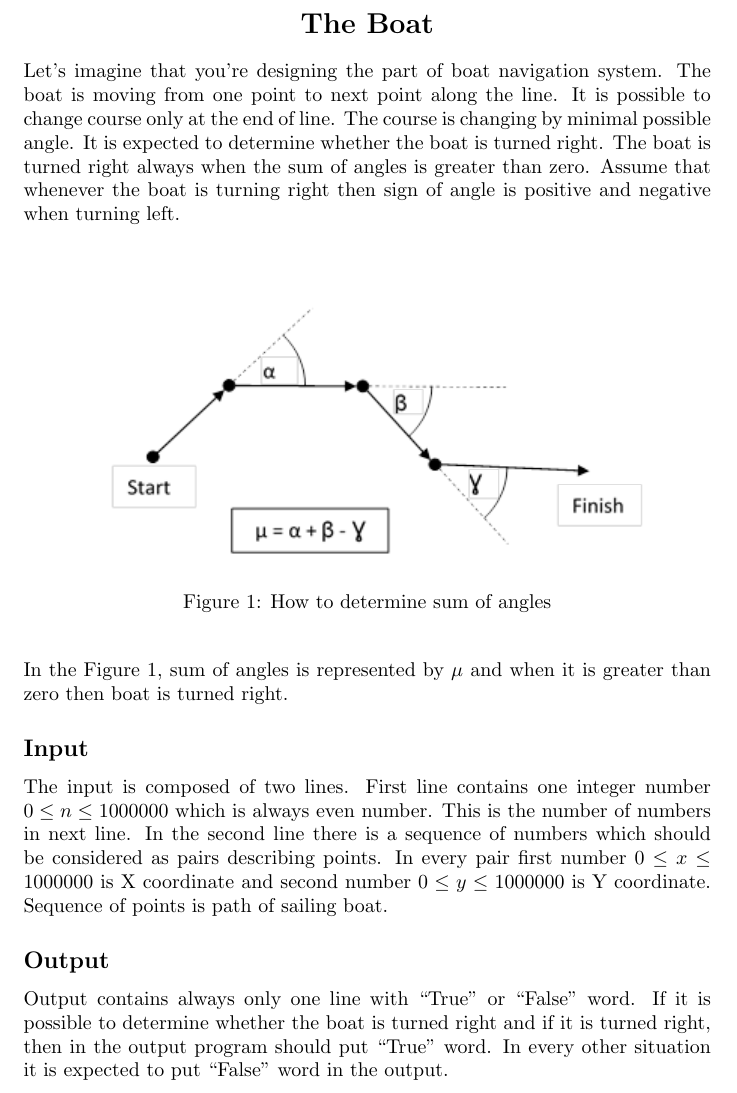
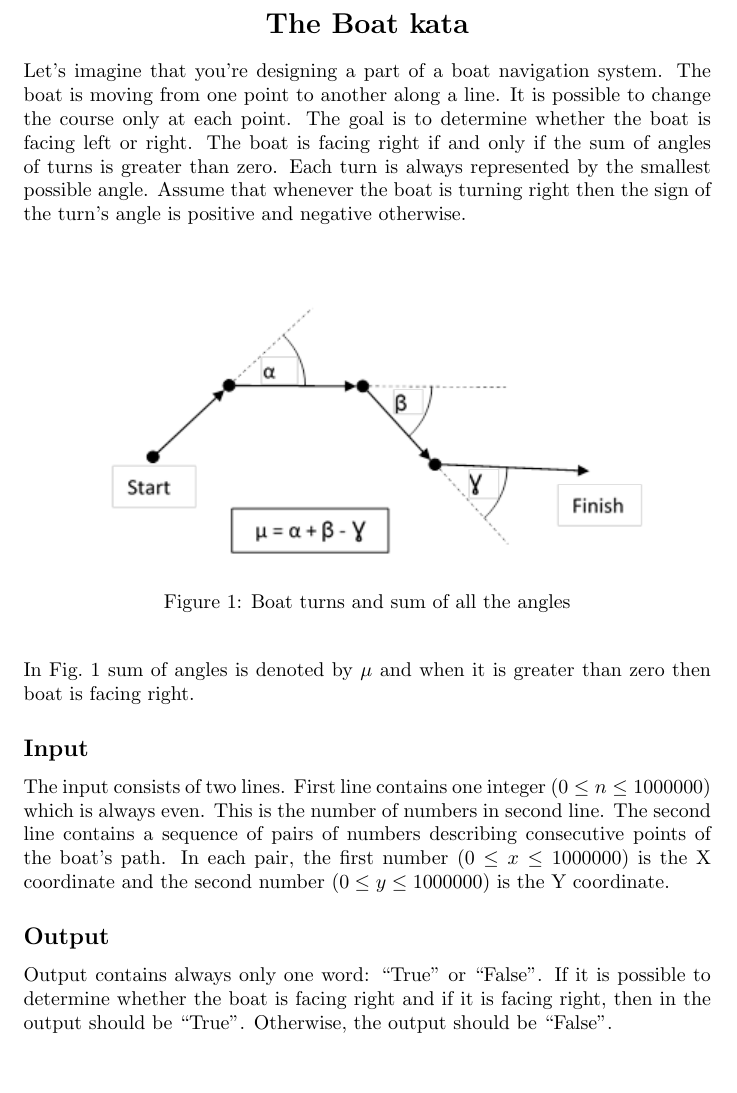
Before and after one commit to karczmarczykj/Boat-Kata, a LaTeX document (boat.tex): part of the page, cut so that both start at the same text, the shorter picture padded with empty space. Compiled offline with pdfLaTeX.

Commit message:
Improved the description

```diff
--- a/boat.tex
+++ b/boat.tex
@@ -2,34 +2,32 @@
 \usepackage{graphicx}
 \usepackage{amsmath}
 
-\title{Our First Document}
+\title{The Boat kata}
 \author{Jarosław Karczmarczyk}
 \date{}
 
 \begin{document}
 \pagestyle{empty}
-\begin{center} \section*{The Boat} \end{center}
+\begin{center}
+  \section*{The Boat kata}
+\end{center}
 
-
-\noindent Let’s imagine that you’re designing the part of boat navigation system. The boat is moving from one point to next point along the line. It is possible to change course only at the end of line. The course is changing by minimal possible angle. It is expected to determine whether the boat is turned right. The boat is turned right always when the sum of angles is greater than zero. Assume that whenever the boat is turning right then sign of angle is positive and negative when turning left.
+\noindent Let’s imagine that you’re designing a part of a boat navigation system. The boat is moving from one point to another along a line. It is possible to change the course only at each point. The goal is to determine whether the boat is facing left or right. The boat is facing right if and only if the sum of angles of turns is greater than zero. Each turn is always represented by the smallest possible angle. Assume that whenever the boat is turning right then the sign of the turn's angle is positive and negative otherwise.
 \begin{figure}[htpb]
 \begin{center}
 \includegraphics{boat_path.png}
-\caption{How to determine sum of angles}
-\label{boat_path}
+\caption{Boat turns and sum of all the angles}
+\label{fig:boat_path}
 \end{center}
 \end{figure}
 
-
-\noindent In the Figure~\ref{boat_path}, sum of angles is represented by \(\mu\) and when it is greater than zero then boat is turned right.
+\noindent In Fig.~\ref{fig:boat_path} sum of angles is denoted by $\mu$ and when it is greater than zero then boat is facing right.
 
 \subsection*{Input}
-The input is composed of two lines. First line contains one integer number \(0 \leq n \leq 1000000\) which is always even number. This is the number of numbers in next line.
-In the second line there is a sequence of numbers which should be considered as pairs describing points. In every pair first number \(0 \leq x \leq 1 000 000\) is X coordinate and second number \(0 \leq y \leq 1 000 000\) is Y coordinate. Sequence of points is path of sailing boat.
+The input consists of two lines. First line contains one integer ($0 \leq n \leq 1000000$) which is always even. This is the number of numbers in second line.
+The second line contains a sequence of pairs of numbers describing consecutive points of the boat's path. In each pair, the first number ($0 \leq x \leq 1 000 000$) is the X coordinate and the second number ($0 \leq y \leq 1 000 000$) is the Y coordinate.
 
 \subsection*{Output}
-Output contains always only one line with “True” or “False” word.
-If it is possible to determine whether the boat is turned right and if it is turned right, then in the output program should put “True” word. In every other situation it is expected to put “False” word in the output.
-
-
+Output contains always only one word: ``True'' or ``False''.
+If it is possible to determine whether the boat is facing right and if it is facing right, then in the output should be ``True''. Otherwise, the output should be ``False''.
 \end{document}
```
Also changed, not shown: boat.pdf.
